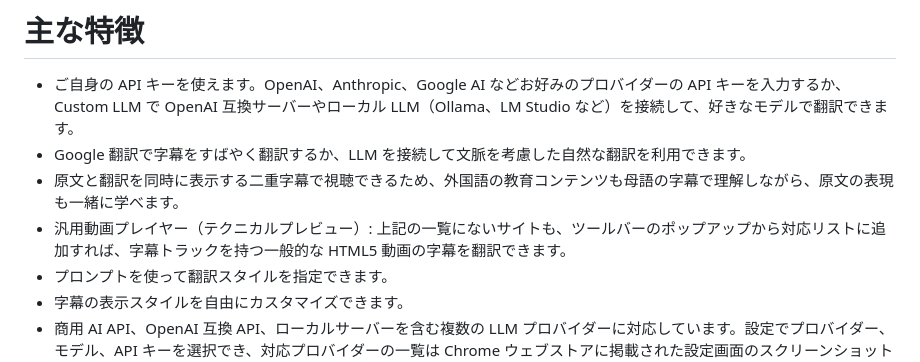
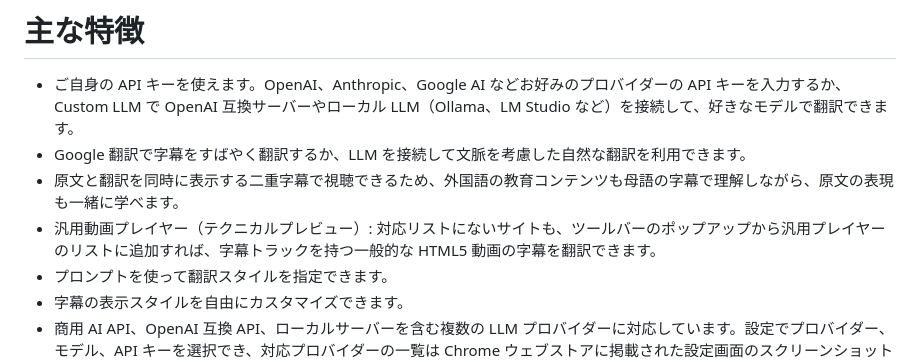
Before and after one commit to mungi/ai-subtitle-translator, a Markdown page: docs/chrome-web-store-ja.md, the part around the change. Rendered like a GitHub page.

```diff
--- a/docs/chrome-web-store-ja.md
+++ b/docs/chrome-web-store-ja.md
@@ -7,7 +7,7 @@ Udemy や YouTube など主要なオンライン学習・動画サイトの教
   - ご自身の API キーを使えます。OpenAI、Anthropic、Google AI などお好みのプロバイダーの API キーを入力するか、Custom LLM で OpenAI 互換サーバーやローカル LLM（Ollama、LM Studio など）を接続して、好きなモデルで翻訳できます。
   - Google 翻訳で字幕をすばやく翻訳するか、LLM を接続して文脈を考慮した自然な翻訳を利用できます。
   - 原文と翻訳を同時に表示する二重字幕で視聴できるため、外国語の教育コンテンツも母語の字幕で理解しながら、原文の表現も一緒に学べます。
-  - 汎用動画プレイヤー（テクニカルプレビュー）: 上記の一覧にないサイトも、ツールバーのポップアップから対応リストに追加すれば、字幕トラックを持つ一般的な HTML5 動画の字幕を翻訳できます。
+  - 汎用動画プレイヤー（テクニカルプレビュー）: 対応リストにないサイトも、ツールバーのポップアップから汎用プレイヤーのリストに追加すれば、字幕トラックを持つ一般的な HTML5 動画の字幕を翻訳できます。
   - プロンプトを使って翻訳スタイルを指定できます。
   - 字幕の表示スタイルを自由にカスタマイズできます。
   - 商用 AI API、OpenAI 互換 API、ローカルサーバーを含む複数の LLM プロバイダーに対応しています。設定でプロバイダー、モデル、API キーを選択でき、対応プロバイダーの一覧は Chrome ウェブストアに掲載された設定画面のスクリーンショットで確認できます。
```
Also changed, not shown: docs/chrome-web-store-en.md (+1 -1 lines), docs/chrome-web-store-ko.md (+1 -1 lines).
